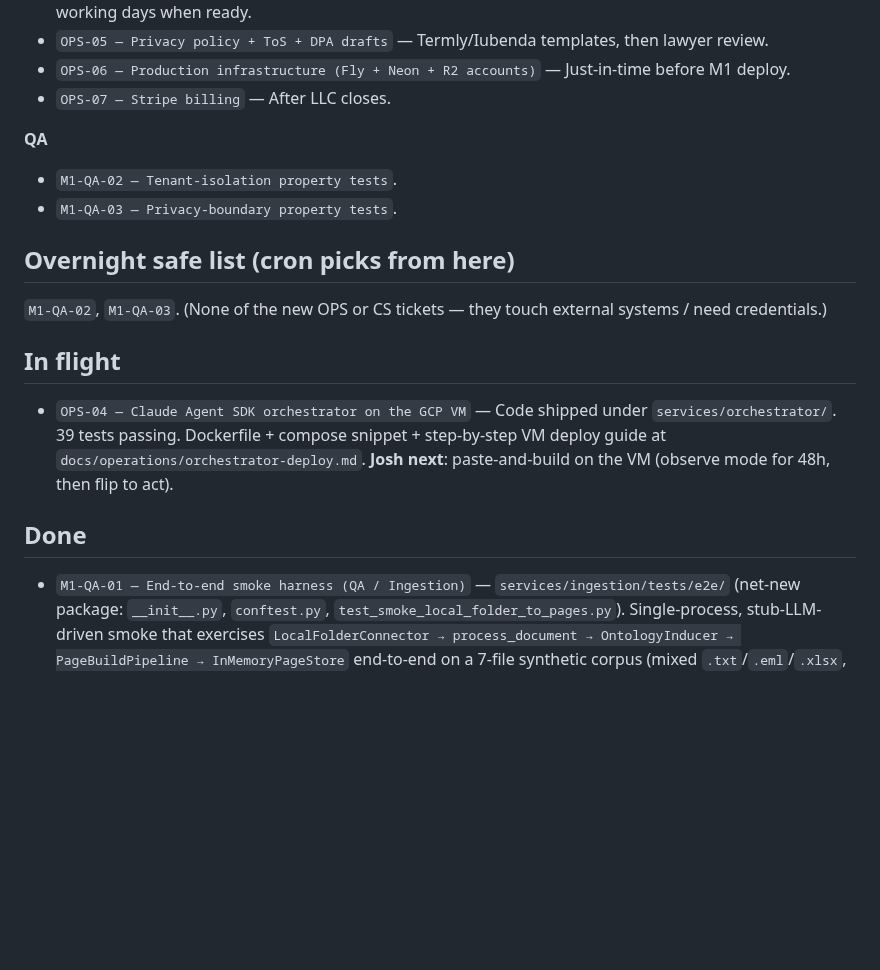
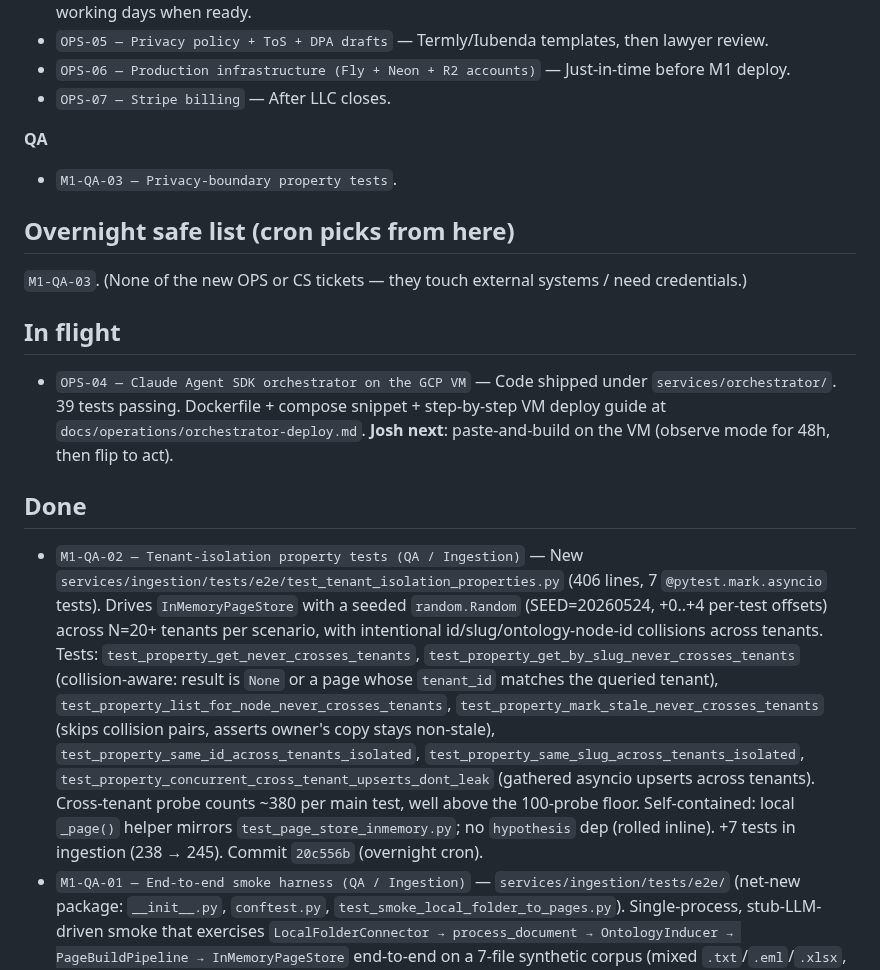
Before and after one commit to versawiki/dev, a Markdown page: BACKLOG.md, the part around the change. Drawn GitHub-style; blank space fills up the shorter version.

```diff
--- a/BACKLOG.md
+++ b/BACKLOG.md
@@ -28,12 +28,11 @@ Prioritized top-to-bottom within each section.
 
 **QA**
 
-- `M1-QA-02 — Tenant-isolation property tests`.
 - `M1-QA-03 — Privacy-boundary property tests`.
 
 ## Overnight safe list (cron picks from here)
 
-`M1-QA-02`, `M1-QA-03`. (None of the new OPS or CS tickets — they touch external systems / need credentials.)
+`M1-QA-03`. (None of the new OPS or CS tickets — they touch external systems / need credentials.)
 
 ## In flight
 
@@ -41,6 +40,7 @@ Prioritized top-to-bottom within each section.
 
 ## Done
 
+- `M1-QA-02 — Tenant-isolation property tests (QA / Ingestion)` — New `services/ingestion/tests/e2e/test_tenant_isolation_properties.py` (406 lines, 7 `@pytest.mark.asyncio` tests). Drives `InMemoryPageStore` with a seeded `random.Random` (SEED=20260524, +0..+4 per-test offsets) across N=20+ tenants per scenario, with intentional id/slug/ontology-node-id collisions across tenants. Tests: `test_property_get_never_crosses_tenants`, `test_property_get_by_slug_never_crosses_tenants` (collision-aware: result is `None` or a page whose `tenant_id` matches the queried tenant), `test_property_list_for_node_never_crosses_tenants`, `test_property_mark_stale_never_crosses_tenants` (skips collision pairs, asserts owner's copy stays non-stale), `test_property_same_id_across_tenants_isolated`, `test_property_same_slug_across_tenants_isolated`, `test_property_concurrent_cross_tenant_upserts_dont_leak` (gathered asyncio upserts across tenants). Cross-tenant probe counts ~380 per main test, well above the 100-probe floor. Self-contained: local `_page()` helper mirrors `test_page_store_inmemory.py`; no `hypothesis` dep (rolled inline). +7 tests in ingestion (238 → 245). Commit `20c556b` (overnight cron).
 - `M1-QA-01 — End-to-end smoke harness (QA / Ingestion)` — `services/ingestion/tests/e2e/` (net-new package: `__init__.py`, `conftest.py`, `test_smoke_local_folder_to_pages.py`). Single-process, stub-LLM-driven smoke that exercises `LocalFolderConnector → process_document → OntologyInducer → PageBuildPipeline → InMemoryPageStore` end-to-end on a 7-file synthetic corpus (mixed `.txt`/`.eml`/`.xlsx`, RFI + meeting-minutes shapes, one tiny rollup file). 1 module-scoped `smoke_result` fixture runs the heavy pipeline once; 8 async tests cover: corpus processed, ontology tree built, ≥1 page produced, id+slug retrievability, four expected section headers in `body_markdown`, no self-loop in `related_page_ids`, cross-tenant `get` returns None, determinism over two runs (Metadata "Last updated" line stripped before compare). No new deps; no cross-service imports. Three implementation notes worth flagging for the M1-QA-01b follow-up: (i) `WikiPage` field is `body_markdown` not `body_md`; (ii) `classifier_results` is keyed by `document_content_hash` (not `source_uri`); (iii) slug uniqueness is not guaranteed by the store contract — two distinct nodes with the same inducer label can collide on slug, so the by-slug test asserts only that *some* page with the matching slug comes back. +8 tests in ingestion (230 → 238). Commit `23b767e` (overnight cron).
 - `M1-MCP-05 — Per-tenant opt-out (MCP-builder / Backend)` — `opt_out_signature_sharing` Boolean column added to `vw_admin.tenants` (alembic `20260523_0002`); threaded through `TenantRecord` + `InMemoryTenantStore` + `PostgresTenantStore` with a `set_opt_out(tenant_id, opt_out_signature_sharing=...)` mutator; surfaced on `TenantOut`; new admin-scoped `PATCH /v1/admin/tenants/{tenant_id}/opt-out` route with structured 404 on unknown tenant and `extra='forbid'` request body. Meta-MCP consumer side (`TenantSignatureConfig.opt_out` honored in collector + applier) was already wired and is unchanged. +12 tests in api (129 → 141). Commit `e928f72` (overnight cron).
 - `M1-MCP-01a-fix — Branching-factor real-stat band (MCP-builder)` — `services/meta-mcp/src/versawiki_meta_mcp/checkers/numeric.py`; new `ALLOWED_REAL_STAT_LEAVES` bucket holds `branching_factor_p50/p95` as non-negative floats < `STRUCTURAL_COUNT_MAX` (1000) instead of ratio-clamped at [0,1]. xfail on `test_branching_factor_above_one_should_pass` removed; `test_ratio_out_of_range_rejected` rewritten to bypass the schema (use `adherence_rate` direct-unit call) since every schema-level ratio is `Field(le=1.0)` and would short-circuit at stage 1. +2 new unit tests (real-stat passes, > MAX rejected). meta-mcp 166 → 169 passed. Commit `a1d6939` (overnight cron).
```
Also changed, not shown: STATUS.md (+4 -3 lines).
